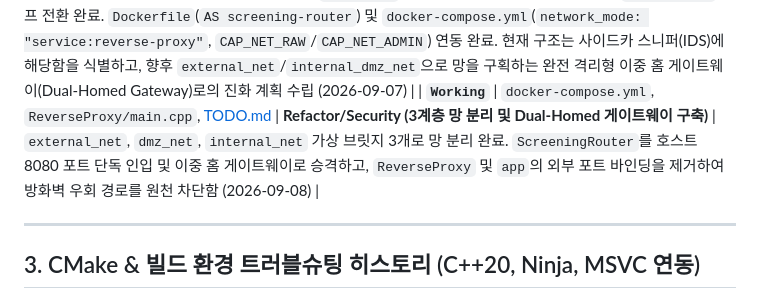
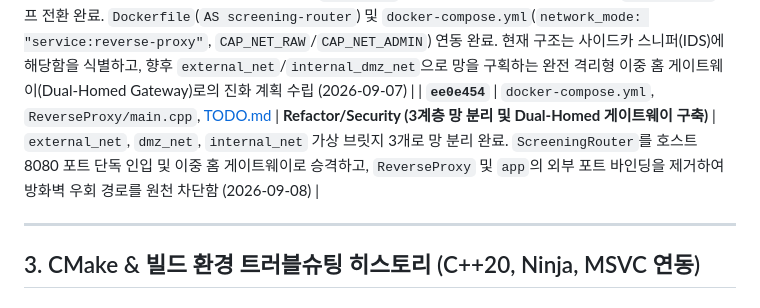
Before and after one commit to Bartimaeus-han/Bartimaeus_app, a Markdown page: docs/CONTEXT.md, the part around the change. Rendered like a GitHub page.

Commit message:
for sync

```diff
--- a/docs/CONTEXT.md
+++ b/docs/CONTEXT.md
@@ -75,7 +75,7 @@
 | **`96310e2`** | `GEMINI.md`, `Ochlos/*` (삭제 및 외부 이관) | **Security/Infra (Ochlos 분리)** | Windows OS 커널의 Raw Socket/Raw Packet 보안 제약(SYN Packet 조작 불가)을 회피하고 Linux/Docker 전용 공격 도구로 실행하기 위해 Ochlos 디렉터리를 외부 독립 프로젝트로 분리 이관 완료. |
 | **`8577821`** | `ReverseProxy/*`, `Dockerfile`, `docker-compose.yml`, `CMakeLists.txt` | **Refactor (Proxy)** | 기존 TCP 스트림 중계 컴포넌트가 세션을 종단하는 프록시임을 식별하여 `ReverseProxy`로 승격 및 Docker 설정 갱신. 최전방에 독립 배치될 L3/L4 Stateless 스크리닝 라우터 구축 준비 완료. |
 | **`fef3e3a`** | `ScreeningRouter/main.cpp`, `Dockerfile`, `docker-compose.yml`, [TODO.md](TODO.md), [ARCHITECTURE.md](ARCHITECTURE.md) | **Feat/Security (ScreeningRouter 1단계 연동)** | `AF_PACKET` 기반 L3/L4 Raw 소켓 엔진 구축 및 `while(true)` 루프 전환 완료. `Dockerfile`(`AS screening-router`) 및 `docker-compose.yml`(`network_mode: "service:reverse-proxy"`, `CAP_NET_RAW`/`CAP_NET_ADMIN`) 연동 완료. 현재 구조는 사이드카 스니퍼(IDS)에 해당함을 식별하고, 향후 `external_net`/`internal_dmz_net`으로 망을 구획하는 완전 격리형 이중 홈 게이트웨이(Dual-Homed Gateway)로의 진화 계획 수립 (2026-09-07) |
-| **`Working`** | `docker-compose.yml`, `ReverseProxy/main.cpp`, [TODO.md](TODO.md) | **Refactor/Security (3계층 망 분리 및 Dual-Homed 게이트웨이 구축)** | `external_net`, `dmz_net`, `internal_net` 가상 브릿지 3개로 망 분리 완료. `ScreeningRouter`를 호스트 8080 포트 단독 인입 및 이중 홈 게이트웨이로 승격하고, `ReverseProxy` 및 `app`의 외부 포트 바인딩을 제거하여 방화벽 우회 경로를 원천 차단함 (2026-09-08) |
+| **`ee0e454`** | `docker-compose.yml`, `ReverseProxy/main.cpp`, [TODO.md](TODO.md) | **Refactor/Security (3계층 망 분리 및 Dual-Homed 게이트웨이 구축)** | `external_net`, `dmz_net`, `internal_net` 가상 브릿지 3개로 망 분리 완료. `ScreeningRouter`를 호스트 8080 포트 단독 인입 및 이중 홈 게이트웨이로 승격하고, `ReverseProxy` 및 `app`의 외부 포트 바인딩을 제거하여 방화벽 우회 경로를 원천 차단함 (2026-09-08) |
 
 ---
 
```
